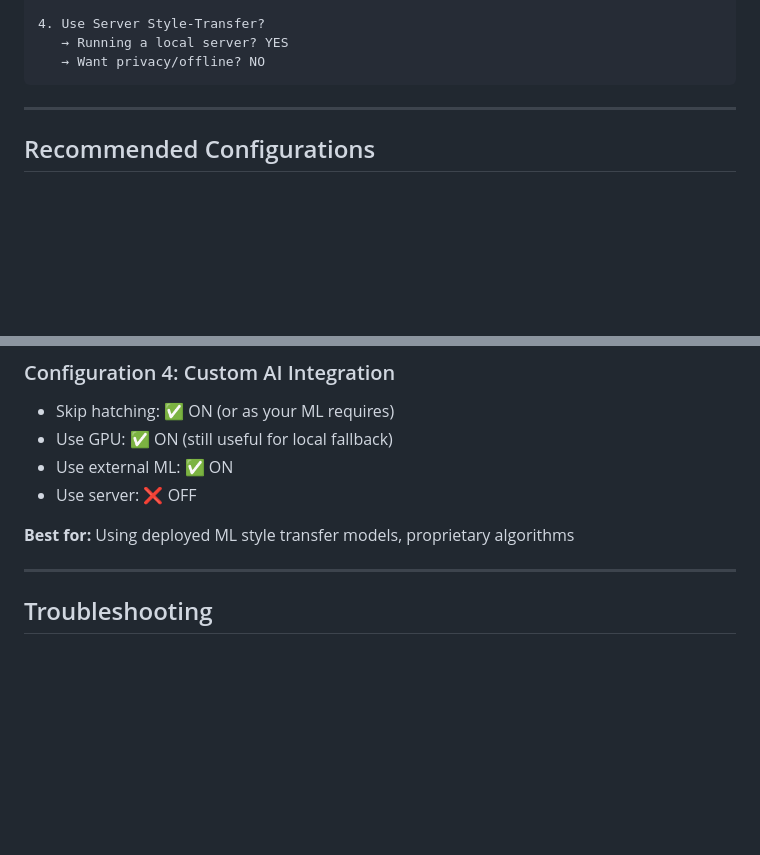
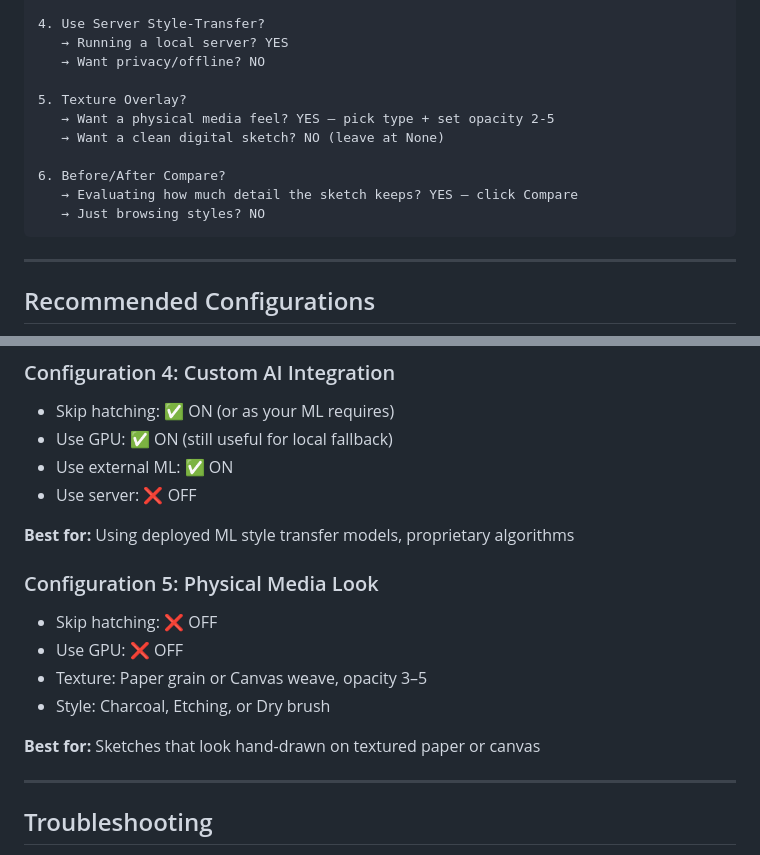
Before and after one commit to aalorro/sketch, a Markdown page: SETTINGS_GUIDE.md, 2 parts joined by grey strips. GitHub-like rendering; blank space fills up the shorter version.

````diff
--- a/SETTINGS_GUIDE.md
+++ b/SETTINGS_GUIDE.md
@@ -210,6 +292,14 @@ See [README.md](README.md#local-development-setup-recommended-for-testing) for c
 4. Use Server Style-Transfer?
    → Running a local server? YES
    → Want privacy/offline? NO
+
+5. Texture Overlay?
+   → Want a physical media feel? YES — pick type + set opacity 2-5
+   → Want a clean digital sketch? NO (leave at None)
+
+6. Before/After Compare?
+   → Evaluating how much detail the sketch keeps? YES — click Compare
+   → Just browsing styles? NO
 ```
 
 ---
@@ -248,6 +338,14 @@ See [README.md](README.md#local-development-setup-recommended-for-testing) for c
 
 **Best for:** Using deployed ML style transfer models, proprietary algorithms
 
+### Configuration 5: Physical Media Look
+- Skip hatching: ❌ OFF
+- Use GPU: ❌ OFF
+- Texture: Paper grain or Canvas weave, opacity 3–5
+- Style: Charcoal, Etching, or Dry brush
+
+**Best for:** Sketches that look hand-drawn on textured paper or canvas
+
 ---
 
 ## Troubleshooting
````
Also changed, not shown: other parts of SETTINGS_GUIDE.md (+91 -0 lines).
